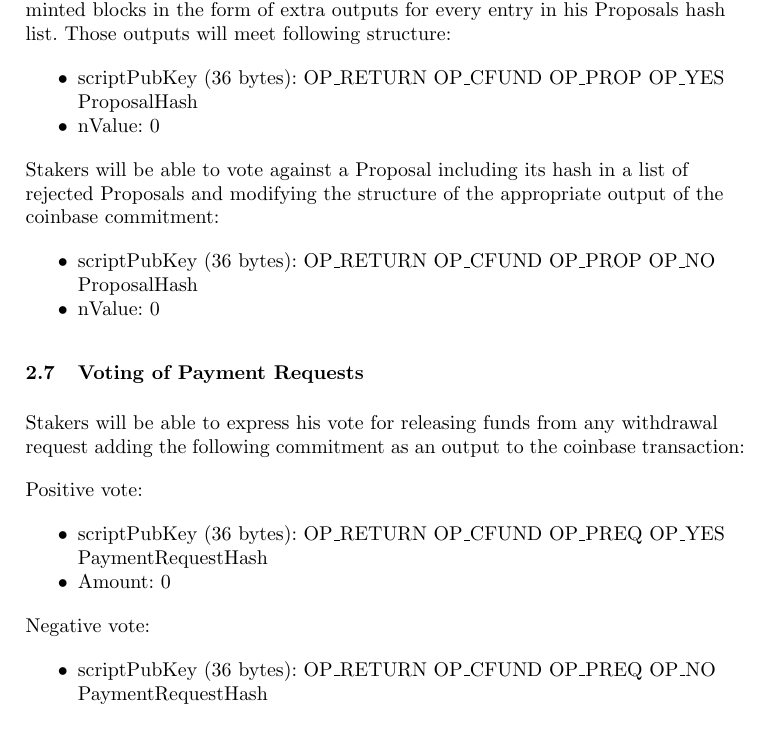
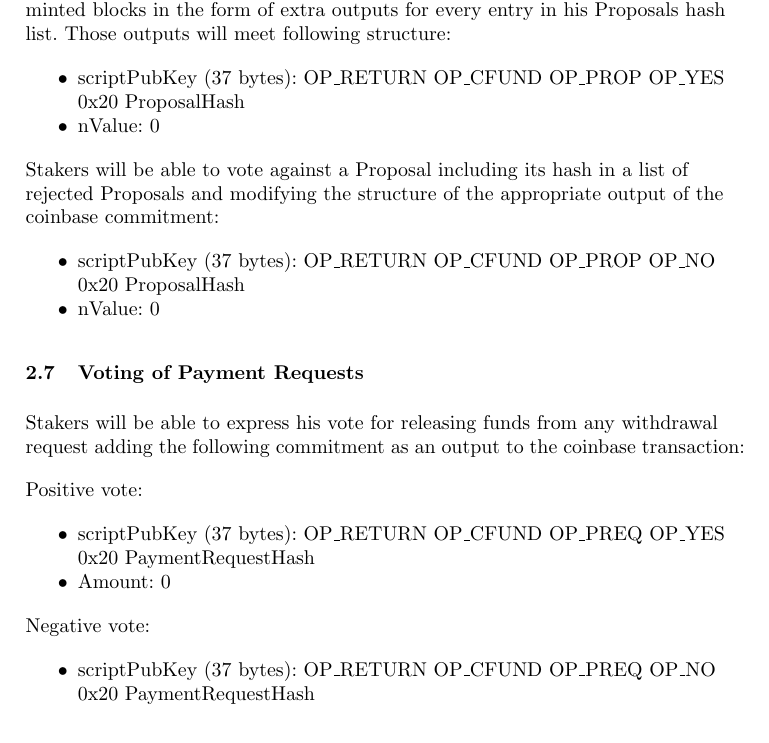
Before and after one commit to aguycalled/cfundpaper, a LaTeX document (cfund.tex): part of page 3 of 10, cut so that both start at the same text. Compiled offline with pdfLaTeX.

Commit message:
Update vote script template

```diff
--- a/cfund.tex
+++ b/cfund.tex
@@ -109,14 +109,14 @@ using the Proposal's deposit address.
 A staker will add commitments in the coinbase (first transaction of a block) of its minted blocks in the form of extra outputs for every entry in his Proposals hash list. Those outputs will meet following structure:
 
 \begin{itemize}
-\item scriptPubKey (36 bytes): OP\_RETURN OP\_CFUND OP\_PROP OP\_YES ProposalHash
+\item scriptPubKey (37 bytes): OP\_RETURN OP\_CFUND OP\_PROP OP\_YES 0x20 ProposalHash
 \item nValue: 0
 \end{itemize}
 
 Stakers will be able to vote against a Proposal including its hash in a list of rejected Proposals and modifying the structure of the appropriate output of the coinbase commitment:
 
 \begin{itemize}
-\item scriptPubKey (36 bytes): OP\_RETURN OP\_CFUND OP\_PROP OP\_NO ProposalHash
+\item scriptPubKey (37 bytes): OP\_RETURN OP\_CFUND OP\_PROP OP\_NO 0x20 ProposalHash
 \item nValue: 0
 \end{itemize}
 
@@ -125,13 +125,13 @@ Stakers will be able to express his vote for releasing funds from any withdrawal
 
 Positive vote:
 \begin{itemize}
-\item scriptPubKey (36 bytes): OP\_RETURN OP\_CFUND OP\_PREQ OP\_YES PaymentRequestHash
+\item scriptPubKey (37 bytes): OP\_RETURN OP\_CFUND OP\_PREQ OP\_YES 0x20 PaymentRequestHash
 \item Amount: 0
 \end{itemize}
 
 Negative vote:
 \begin{itemize}
-\item scriptPubKey (36 bytes): OP\_RETURN OP\_CFUND OP\_PREQ OP\_NO PaymentRequestHash
+\item scriptPubKey (37 bytes): OP\_RETURN OP\_CFUND OP\_PREQ OP\_NO 0x20 PaymentRequestHash
 \item Amount: 0
 \end{itemize}
 
```
Also changed, not shown: cfund.pdf.
